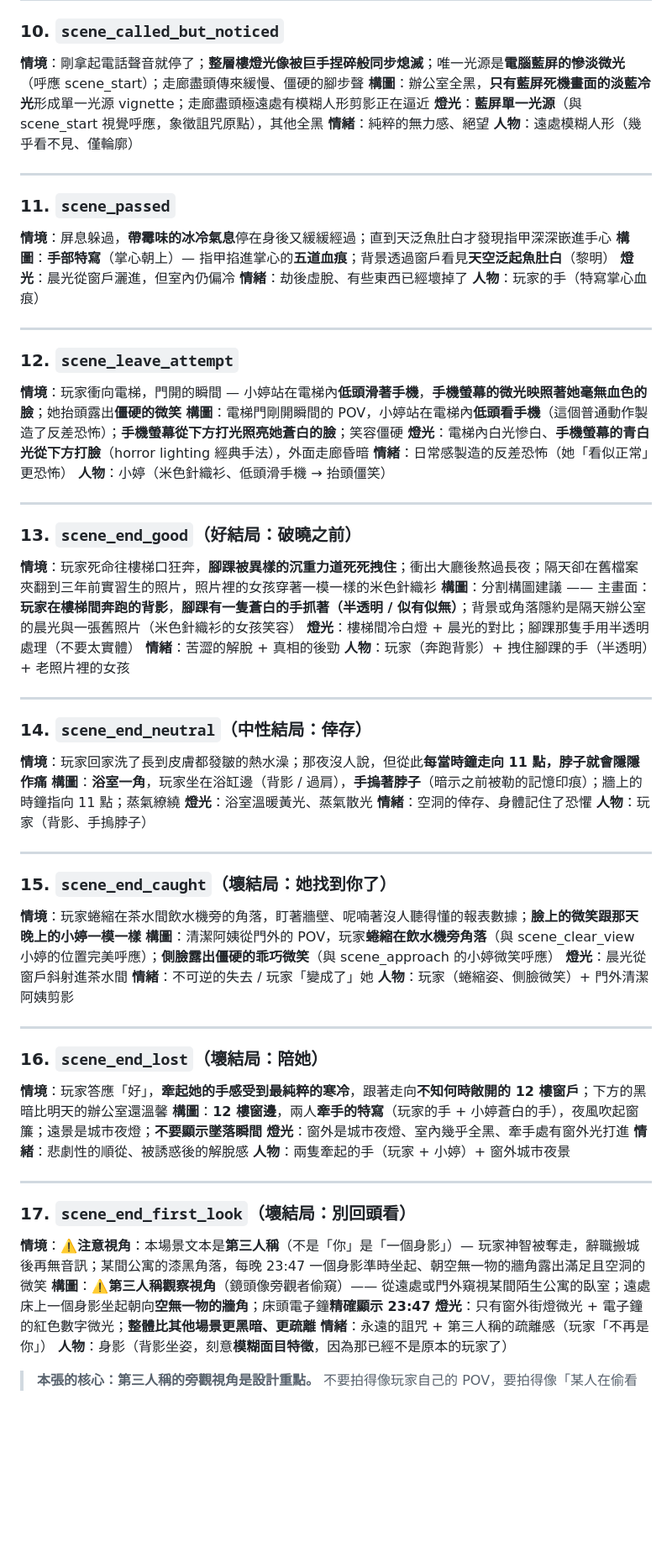
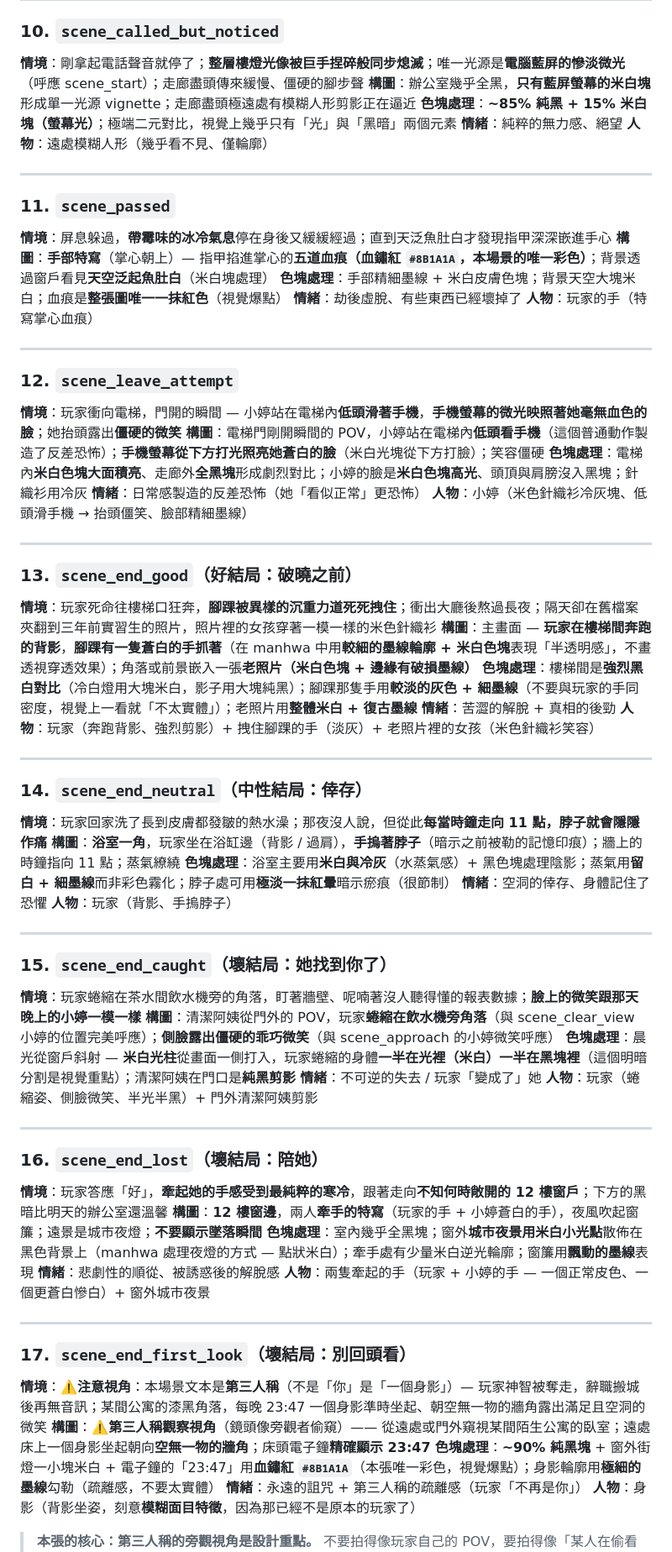
Before and after one commit to blackwing04/mobile-games, a Markdown page: docs/AI_PROMPTS/image_generation.md, the part around one of its changes. Shown at 84% size. Rendered like a GitHub page; blank space fills up the shorter version.

```diff
--- a/docs/AI_PROMPTS/image_generation.md
+++ b/docs/AI_PROMPTS/image_generation.md
@@ -217,8 +251,8 @@ scene_end_lost.webp
 
 ### 10. `scene_called_but_noticed`
 **情境**：剛拿起電話聲音就停了；**整層樓燈光像被巨手捏碎般同步熄滅**；唯一光源是**電腦藍屏的慘淡微光**（呼應 scene_start）；走廊盡頭傳來緩慢、僵硬的腳步聲
-**構圖**：辦公室全黑，**只有藍屏死機畫面的淡藍冷光**形成單一光源 vignette；走廊盡頭極遠處有模糊人形剪影正在逼近
-**燈光**：**藍屏單一光源**（與 scene_start 視覺呼應，象徵詛咒原點），其他全黑
+**構圖**：辦公室幾乎全黑，**只有藍屏螢幕的米白塊**形成單一光源 vignette；走廊盡頭極遠處有模糊人形剪影正在逼近
+**色塊處理**：**~85% 純黑 + 15% 米白塊（螢幕光）**；極端二元對比，視覺上幾乎只有「光」與「黑暗」兩個元素
 **情緒**：純粹的無力感、絕望
 **人物**：遠處模糊人形（幾乎看不見、僅輪廓）
 
@@ -226,8 +260,8 @@ scene_end_lost.webp
 
 ### 11. `scene_passed`
 **情境**：屏息躲過，**帶霉味的冰冷氣息**停在身後又緩緩經過；直到天泛魚肚白才發現指甲深深嵌進手心
-**構圖**：**手部特寫**（掌心朝上）— 指甲掐進掌心的**五道血痕**；背景透過窗戶看見**天空泛起魚肚白**（黎明）
-**燈光**：晨光從窗戶灑進，但室內仍偏冷
+**構圖**：**手部特寫**（掌心朝上）— 指甲掐進掌心的**五道血痕（血鏽紅 `#8B1A1A`，本場景的唯一彩色）**；背景透過窗戶看見**天空泛起魚肚白**（米白塊處理）
+**色塊處理**：手部精細墨線 + 米白皮膚色塊；背景天空大塊米白；血痕是**整張圖唯一一抹紅色**（視覺爆點）
 **情緒**：劫後虛脫、有些東西已經壞掉了
 **人物**：玩家的手（特寫掌心血痕）
 
@@ -235,26 +269,26 @@ scene_end_lost.webp
 
 ### 12. `scene_leave_attempt`
 **情境**：玩家衝向電梯，門開的瞬間 — 小婷站在電梯內**低頭滑著手機**，**手機螢幕的微光映照著她毫無血色的臉**；她抬頭露出**僵硬的微笑**
-**構圖**：電梯門剛開瞬間的 POV，小婷站在電梯內**低頭看手機**（這個普通動作製造了反差恐怖）；**手機螢幕從下方打光照亮她蒼白的臉**；笑容僵硬
-**燈光**：電梯內白光慘白、**手機螢幕的青白光從下方打臉**（horror lighting 經典手法），外面走廊昏暗
+**構圖**：電梯門剛開瞬間的 POV，小婷站在電梯內**低頭看手機**（這個普通動作製造了反差恐怖）；**手機螢幕從下方打光照亮她蒼白的臉**（米白光塊從下方打臉）；笑容僵硬
+**色塊處理**：電梯內**米白色塊大面積亮**、走廊外**全黑塊**形成劇烈對比；小婷的臉是**米白色塊高光**、頭頂與肩膀沒入黑塊；針織衫用冷灰
 **情緒**：日常感製造的反差恐怖（她「看似正常」更恐怖）
-**人物**：小婷（米色針織衫、低頭滑手機 → 抬頭僵笑）
+**人物**：小婷（米色針織衫冷灰塊、低頭滑手機 → 抬頭僵笑、臉部精細墨線）
 
 ---
 
 ### 13. `scene_end_good`（好結局：破曉之前）
 **情境**：玩家死命往樓梯口狂奔，**腳踝被異樣的沉重力道死死拽住**；衝出大廳後熬過長夜；隔天卻在舊檔案夾翻到三年前實習生的照片，照片裡的女孩穿著一模一樣的米色針織衫
-**構圖**：分割構圖建議 —— 主畫面：**玩家在樓梯間奔跑的背影**，**腳踝有一隻蒼白的手抓著（半透明 / 似有似無）**；背景或角落隱約是隔天辦公室的晨光與一張舊照片（米色針織衫的女孩笑容）
-**燈光**：樓梯間冷白燈 + 晨光的對比；腳踝那隻手用半透明處理（不要太實體）
+**構圖**：主畫面 — **玩家在樓梯間奔跑的背影**，**腳踝有一隻蒼白的手抓著**（在 manhwa 中用**較細的墨線輪廓 + 米白色塊**表現「半透明感」，不畫透視穿透效果）；角落或前景嵌入一張**老照片（米白色塊 + 邊緣有破損墨線）**
+**色塊處理**：樓梯間是**強烈黑白對比**（冷白燈用大塊米白，影子用大塊純黑）；腳踝那隻手用**較淡的灰色 + 細墨線**（不要與玩家的手同密度，視覺上一看就「不太實體」）；老照片用**整體米白 + 復古墨線**
 **情緒**：苦澀的解脫 + 真相的後勁
-**人物**：玩家（奔跑背影）+ 拽住腳踝的手（半透明）+ 老照片裡的女孩
+**人物**：玩家（奔跑背影、強烈剪影）+ 拽住腳踝的手（淡灰）+ 老照片裡的女孩（米色針織衫笑容）
 
 ---
 
 ### 14. `scene_end_neutral`（中性結局：倖存）
 **情境**：玩家回家洗了長到皮膚都發皺的熱水澡；那夜沒人說，但從此**每當時鐘走向 11 點，脖子就會隱隱作痛**
 **構圖**：**浴室一角**，玩家坐在浴缸邊（背影 / 過肩），**手摀著脖子**（暗示之前被勒的記憶印痕）；牆上的時鐘指向 11 點；蒸氣繚繞
-**燈光**：浴室溫暖黃光、蒸氣散光
+**色塊處理**：浴室主要用**米白與冷灰**（水蒸氣感）+ 黑色塊處理陰影；蒸氣用**留白 + 細墨線**而非彩色霧化；脖子處可用**極淡一抹紅暈**暗示瘀痕（很節制）
 **情緒**：空洞的倖存、身體記住了恐懼
 **人物**：玩家（背影、手摀脖子）
 
@@ -263,25 +297,25 @@ scene_end_lost.webp
 ### 15. `scene_end_caught`（壞結局：她找到你了）
 **情境**：玩家蜷縮在茶水間飲水機旁的角落，盯著牆壁、呢喃著沒人聽得懂的報表數據；**臉上的微笑跟那天晚上的小婷一模一樣**
 **構圖**：清潔阿姨從門外的 POV，玩家**蜷縮在飲水機旁角落**（與 scene_clear_view 小婷的位置完美呼應）；**側臉露出僵硬的乖巧微笑**（與 scene_approach 的小婷微笑呼應）
-**燈光**：晨光從窗戶斜射進茶水間
+**色塊處理**：晨光從窗戶斜射 — **米白光柱**從畫面一側打入，玩家蜷縮的身體**一半在光裡（米白）一半在黑塊裡**（這個明暗分割是視覺重點）；清潔阿姨在門口是**純黑剪影**
 **情緒**：不可逆的失去 / 玩家「變成了」她
-**人物**：玩家（蜷縮姿、側臉微笑）+ 門外清潔阿姨剪影
+**人物**：玩家（蜷縮姿、側臉微笑、半光半黑）+ 門外清潔阿姨剪影
 
 ---
 
 ### 16. `scene_end_lost`（壞結局：陪她）
 **情境**：玩家答應「好」，**牽起她的手感受到最純粹的寒冷**，跟著走向**不知何時敞開的 12 樓窗戶**；下方的黑暗比明天的辦公室還溫馨
 **構圖**：**12 樓窗邊**，兩人**牽手的特寫**（玩家的手 + 小婷蒼白的手），夜風吹起窗簾；遠景是城市夜燈；**不要顯示墜落瞬間**
-**燈光**：窗外是城市夜燈、室內幾乎全黑、牽手處有窗外光打進
+**色塊處理**：室內幾乎全黑塊；窗外**城市夜景用米白小光點**散佈在黑色背景上（manhwa 處理夜燈的方式 — 點狀米白）；牽手處有少量米白逆光輪廓；窗簾用**飄動的墨線**表現
 **情緒**：悲劇性的順從、被誘惑後的解脫感
-**人物**：兩隻牽起的手（玩家 + 小婷）+ 窗外城市夜景
+**人物**：兩隻牽起的手（玩家 + 小婷的手 — 一個正常皮色、一個更蒼白慘白）+ 窗外城市夜景
 
 ---
 
 ### 17. `scene_end_first_look`（壞結局：別回頭看）
 **情境**：⚠️**注意視角**：本場景文本是**第三人稱**（不是「你」是「一個身影」）— 玩家神智被奪走，辭職搬城後再無音訊；某間公寓的漆黑角落，每晚 23:47 一個身影準時坐起、朝空無一物的牆角露出滿足且空洞的微笑
 **構圖**：⚠️**第三人稱觀察視角**（鏡頭像旁觀者偷窺）—— 從遠處或門外窺視某間陌生公寓的臥室；遠處床上一個身影坐起朝向**空無一物的牆角**；床頭電子鐘**精確顯示 23:47**
-**燈光**：只有窗外街燈微光 + 電子鐘的紅色數字微光；**整體比其他場景更黑暗、更疏離**
+**色塊處理**：**~90% 純黑塊** + 窗外街燈一小塊米白 + 電子鐘的「23:47」用**血鏽紅 `#8B1A1A`**（本張唯一彩色，視覺爆點）；身影輪廓用**極細的墨線**勾勒（疏離感，不要太實體）
 **情緒**：永遠的詛咒 + 第三人稱的疏離感（玩家「不再是你」）
 **人物**：身影（背影坐姿，刻意**模糊面目特徵**，因為那已經不是原本的玩家了）
 
```
Also changed, not shown: other parts of docs/AI_PROMPTS/image_generation.md (+91 -52 lines).
